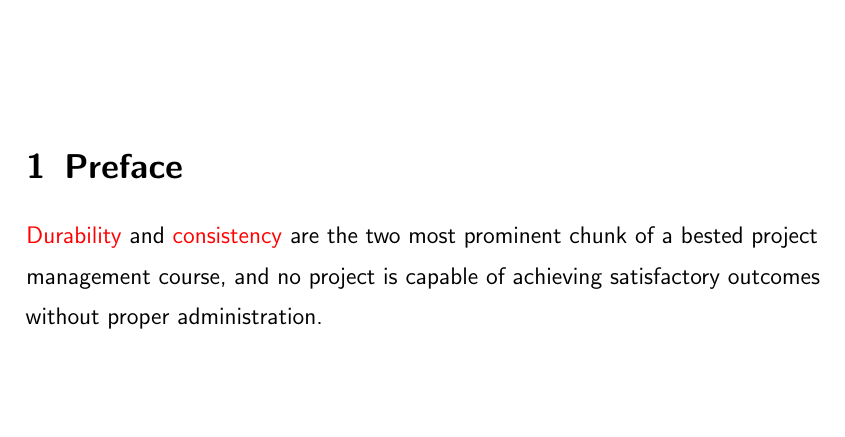
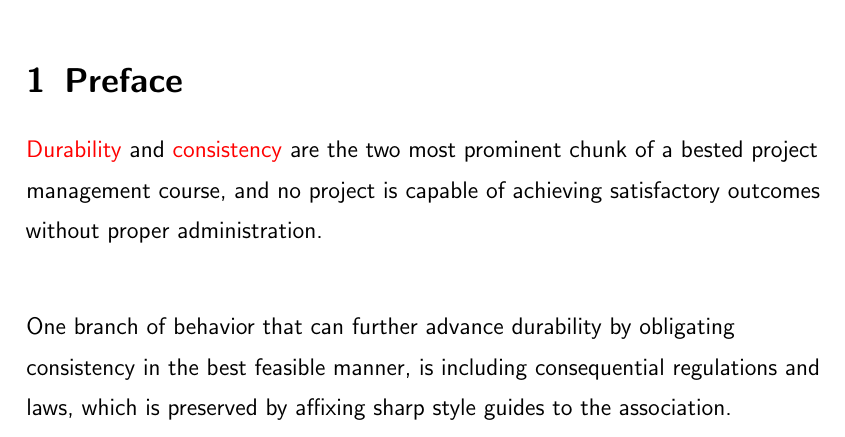
Before and after one commit to NexusWide/StyleGuide, a LaTeX document (rule_sets/project_management_style/latex_version/main.tex): part of page 6 of 6, cut so that both start at the same text, the shorter picture padded with empty space. Compiled offline with pdfLaTeX.

Commit message:
fix(docs): add preface intro paragraph
...

project_management_latex: 45

```diff
--- a/rule_sets/project_management_style/latex_version/main.tex
+++ b/rule_sets/project_management_style/latex_version/main.tex
@@ -158,5 +158,9 @@
     \name{Durability } and \name{consistency } are the two most prominent chunk of a bested project management course,
     and no project is capable of achieving satisfactory outcomes without proper administration. \newline
 
+    One branch of behavior that can further advance durability by obligating consistency in the best feasible manner,
+    is including consequential regulations and laws,
+    which is preserved by affixing sharp style guides to the association. \newline
+
 
 \end{document}
```
